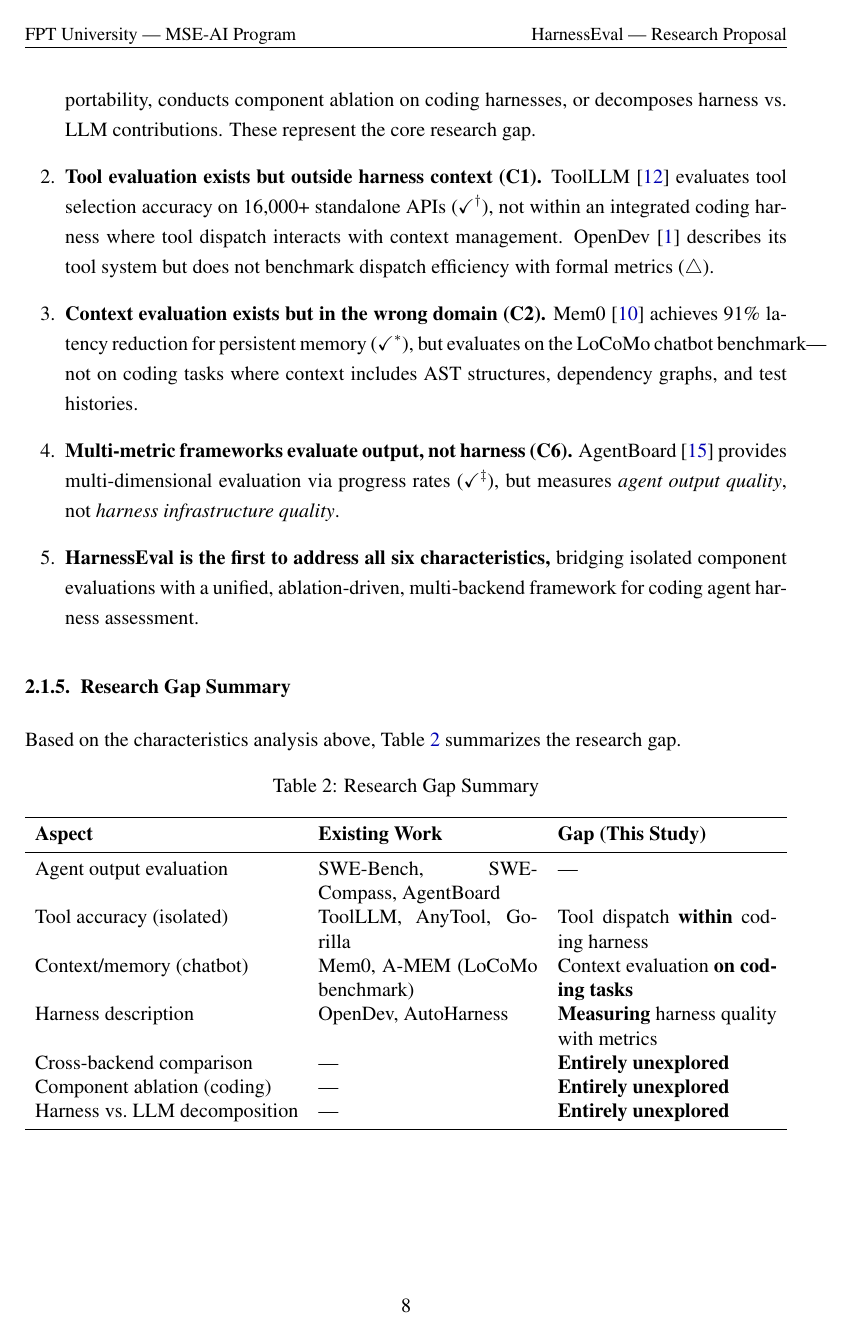
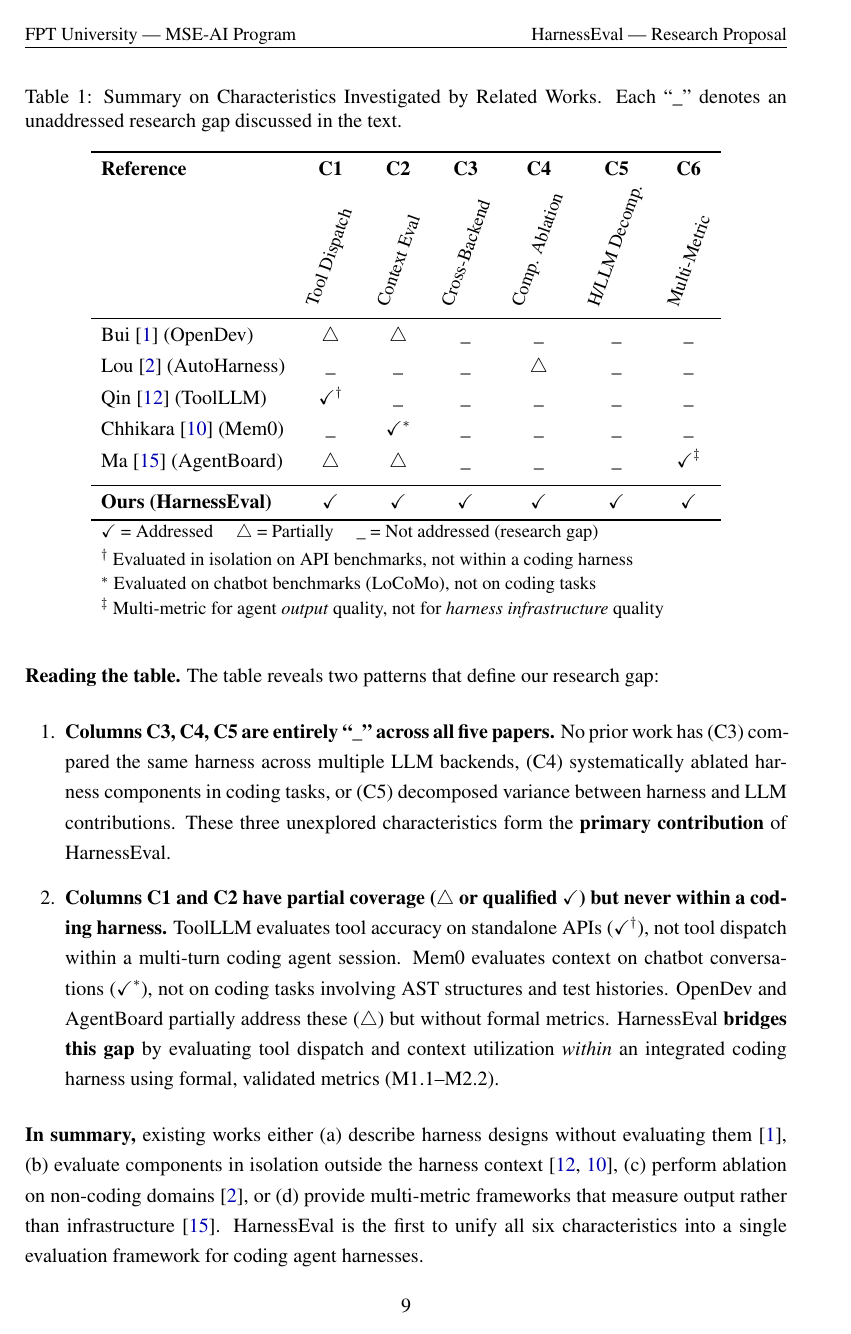
Before and after one commit to haihpse150218/Methods-of-Learning-and-Scientific-Research, a LaTeX document (NCKK-Docs/de-tai/DE-CUONG-HarnessEval-v2.tex): page 9 of 19 before the commit and page 10 of 20 after it. Compiled offline with pdfLaTeX.

Commit message:
Redesign Characteristics Table with _ for gaps and per-paper discussion
- Table uses _ to mark research gaps (not blank)
- Every _ in table has corresponding discussion in Sections 2.1.1-2.1.5
- 5 papers reviewed individually: what they HAVE vs what they MISS
  - OpenDev: harness design but no evaluation metrics
  - AutoHarness: ablation exists but on games, not coding
  - ToolLLM: tool eval but isolated, not within harness
  - Mem0: context eval but chatbot domain, not coding
  - AgentBoard: multi-metric but output quality, not harness
- Two clear gap patterns identified from table reading
- PDF: 20 pages

Co-Authored-By: Claude Opus 4.6 (1M context) <noreply@anthropic.com>

```diff
--- a/NCKK-Docs/de-tai/DE-CUONG-HarnessEval-v2.tex
+++ b/NCKK-Docs/de-tai/DE-CUONG-HarnessEval-v2.tex
@@ -187,3 +211,4 @@ Table~\ref{tab:characteristics} presents a focused comparison of the five most c
 
 \begin{table}[H]
 \centering
+\caption{Summary on Characteristics Investigated by Related Works. Each ``\_'' denotes an unaddressed research gap discussed in the text.}
@@ -192,5 +216,10 @@ Table~\ref{tab:characteristics} presents a focused comparison of the five most c
 \begin{tabular}{l c c c c c c}
 \toprule
 \textbf{Reference} & \textbf{C1} & \textbf{C2} & \textbf{C3} & \textbf{C4} & \textbf{C5} & \textbf{C6} \\
-& \rotatebox{70}{\small Tool Dispatch} & \rotatebox{70}{\small Context Eval} & \rotatebox{70}{\small Cross-Backend} & \rotatebox{70}{\small Ablation} & \rotatebox{70}{\small H/LLM Decomp.} & \rotatebox{70}{\small Multi-Metric} \\
+& \rotatebox{70}{\small Tool Dispatch} & \rotatebox{70}{\small Context Eval} & \rotatebox{70}{\small Cross-Backend} & \rotatebox{70}{\small Comp. Ablation} & \rotatebox{70}{\small H/LLM Decomp.} & \rotatebox{70}{\small Multi-Metric} \\
 \midrule
+Bui~\cite{A1} (OpenDev)       & $\triangle$ & $\triangle$ & \_          & \_          & \_          & \_          \\[4pt]
+Lou~\cite{A2} (AutoHarness)   & \_          & \_          & \_          & $\triangle$ & \_          & \_          \\[4pt]
+Qin~\cite{F2} (ToolLLM)       & $\checkmark^{\dagger}$ & \_ & \_          & \_          & \_          & \_          \\[4pt]
+Chhikara~\cite{E1} (Mem0)     & \_          & $\checkmark^{*}$ & \_     & \_          & \_          & \_          \\[4pt]
+Ma~\cite{G3} (AgentBoard)     & $\triangle$ & $\triangle$ & \_          & \_          & \_          & $\checkmark^{\ddagger}$ \\[4pt]
@@ -204 +228,5 @@ Ma~et~al.~\cite{G3} (AgentBoard)     & $\triangle$ & $\triangle$ &             &
 \bottomrule
+\multicolumn{7}{l}{\small $\checkmark$ = Addressed \quad $\triangle$ = Partially \quad \_ = Not addressed (research gap)} \\[2pt]
+\multicolumn{7}{l}{\small $^{\dagger}$~Evaluated in isolation on API benchmarks, not within a coding harness} \\
+\multicolumn{7}{l}{\small $^{*}$~Evaluated on chatbot benchmarks (LoCoMo), not on coding tasks} \\
+\multicolumn{7}{l}{\small $^{\ddagger}$~Multi-metric for agent \textit{output} quality, not for \textit{harness infrastructure} quality} \\
@@ -209,42 +233,15 @@ Ma~et~al.~\cite{G3} (AgentBoard)     & $\triangle$ & $\triangle$ &             &
 \end{tabular}
 \end{table}
 
-\textbf{Key observations from Table~\ref{tab:characteristics}:}
+\textbf{Reading the table.} The table reveals two patterns that define our research gap:
 
 \begin{enumerate}[leftmargin=2em]
-    \item \textbf{Three columns are entirely empty (C3, C4, C5).} No prior work evaluates cross-backend portability, conducts component ablation on coding harnesses, or decomposes harness vs.\ LLM contributions. These represent the core research gap.
+    \item \textbf{Columns C3, C4, C5 are entirely ``\_'' across all five papers.} No prior work has (C3)~compared the same harness across multiple LLM backends, (C4)~systematically ablated harness components in coding tasks, or (C5)~decomposed variance between harness and LLM contributions. These three unexplored characteristics form the \textbf{primary contribution} of HarnessEval.
 
-    \item \textbf{Tool evaluation exists but outside harness context (C1).} ToolLLM~\cite{F2} evaluates tool selection accuracy on 16,000+ standalone APIs~($\checkmark^{\dagger}$), not within an integrated coding harness where tool dispatch interacts with context management. OpenDev~\cite{A1} describes its tool system but does not benchmark dispatch efficiency with formal metrics~($\triangle$).
-
-    \item \textbf{Context evaluation exists but in the wrong domain (C2).} Mem0~\cite{E1} achieves 91\% latency reduction for persistent memory~($\checkmark^{*}$), but evaluates on the LoCoMo chatbot benchmark---not on coding tasks where context includes AST structures, dependency graphs, and test histories.
-
-    \item \textbf{Multi-metric frameworks evaluate output, not harness (C6).} AgentBoard~\cite{G3} provides multi-dimensional evaluation via progress rates~($\checkmark^{\ddagger}$), but measures \textit{agent output quality}, not \textit{harness infrastructure quality}.
-
-    \item \textbf{HarnessEval is the first to address all six characteristics,} bridging isolated component evaluations with a unified, ablation-driven, multi-backend framework for coding agent harness assessment.
+    \item \textbf{Columns C1 and C2 have partial coverage ($\triangle$ or qualified $\checkmark$) but never within a coding harness.} ToolLLM evaluates tool accuracy on standalone APIs ($\checkmark^\dagger$), not tool dispatch within a multi-turn coding agent session. Mem0 evaluates context on chatbot conversations ($\checkmark^*$), not on coding tasks involving AST structures and test histories. OpenDev and AgentBoard partially address these ($\triangle$) but without formal metrics. HarnessEval \textbf{bridges this gap} by evaluating tool dispatch and context utilization \textit{within} an integrated coding harness using formal, validated metrics (M1.1--M2.2).
 \end{enumerate}
 
-\subsubsection{Research Gap Summary}
-
-Based on the characteristics analysis above, Table~\ref{tab:gap_summary} summarizes the research gap.
-
-\begin{table}[H]
-\centering
-\caption{Research Gap Summary}
-\label{tab:gap_summary}
-\begin{tabularx}{\textwidth}{lXX}
-\toprule
-\textbf{Aspect} & \textbf{Existing Work} & \textbf{Gap (This Study)} \\
-\midrule
-Agent output evaluation & SWE-Bench, SWE-Compass, AgentBoard & --- \\
-Tool accuracy (isolated) & ToolLLM, AnyTool, Gorilla & Tool dispatch \textbf{within} coding harness \\
-Context/memory (chatbot) & Mem0, A-MEM (LoCoMo benchmark) & Context evaluation \textbf{on coding tasks} \\
-Harness description & OpenDev, AutoHarness & \textbf{Measuring} harness quality with metrics \\
-Cross-backend comparison & --- & \textbf{Entirely unexplored} \\
-Component ablation (coding) & --- & \textbf{Entirely unexplored} \\
-Harness vs.\ LLM decomposition & --- & \textbf{Entirely unexplored} \\
-\bottomrule
-\end{tabularx}
-\end{table}
+\textbf{In summary,} existing works either (a)~describe harness designs without evaluating them~\cite{A1}, (b)~evaluate components in isolation outside the harness context~\cite{F2,E1}, (c)~perform ablation on non-coding domains~\cite{A2}, or (d)~provide multi-metric frameworks that measure output rather than infrastructure~\cite{G3}. HarnessEval is the first to unify all six characteristics into a single evaluation framework for coding agent harnesses.
 
 \subsection{Theoretical Background}
 
```
Also changed, not shown: NCKK-Docs/de-tai/DE-CUONG-HarnessEval-v2.pdf, NCKK-Docs/de-tai/DE-CUONG-HarnessEval-v2.tex (56 more changed lines).
